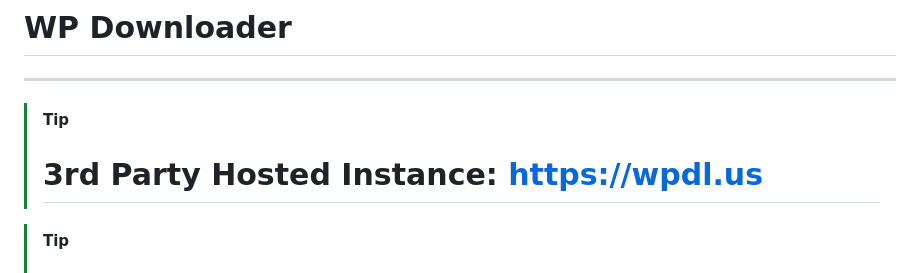
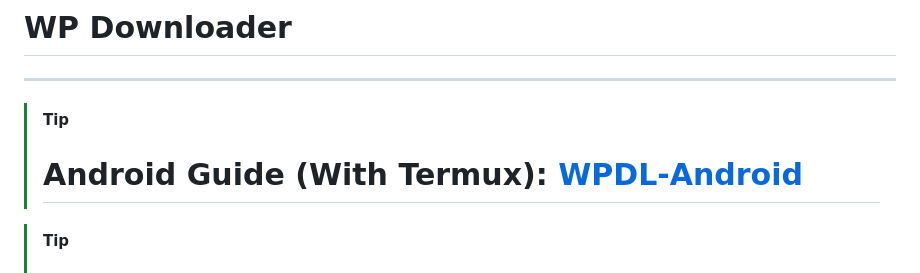
Before and after one commit to MaximilianGT500/wp-downloader, a Markdown page: README.md, the part around the change. Drawn GitHub-style.

```diff
--- a/README.md
+++ b/README.md
@@ -3,7 +3,7 @@
 ----
 
 > [!TIP]
-> # 3rd Party Hosted Instance: https://wpdl.us <br/>
+> # Android Guide (With Termux): [WPDL-Android](https://github.com/sipsuru/wp-downloader-android) <br/>
 
 > [!TIP]
 > # Desktop Version (Electron Wrap): [WPDL-Electron](https://github.com/sipsuru/wp-downloader-electron)
```
